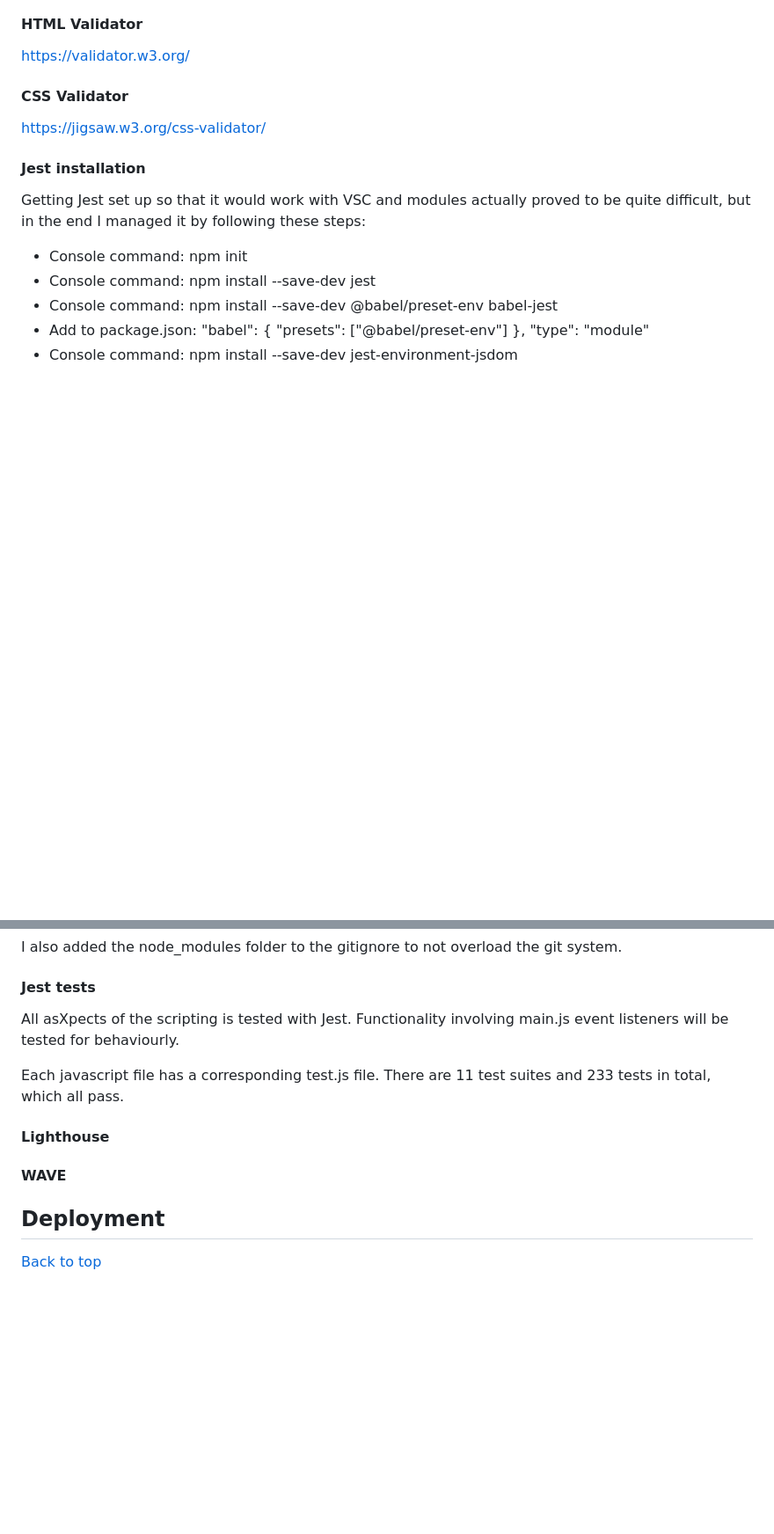
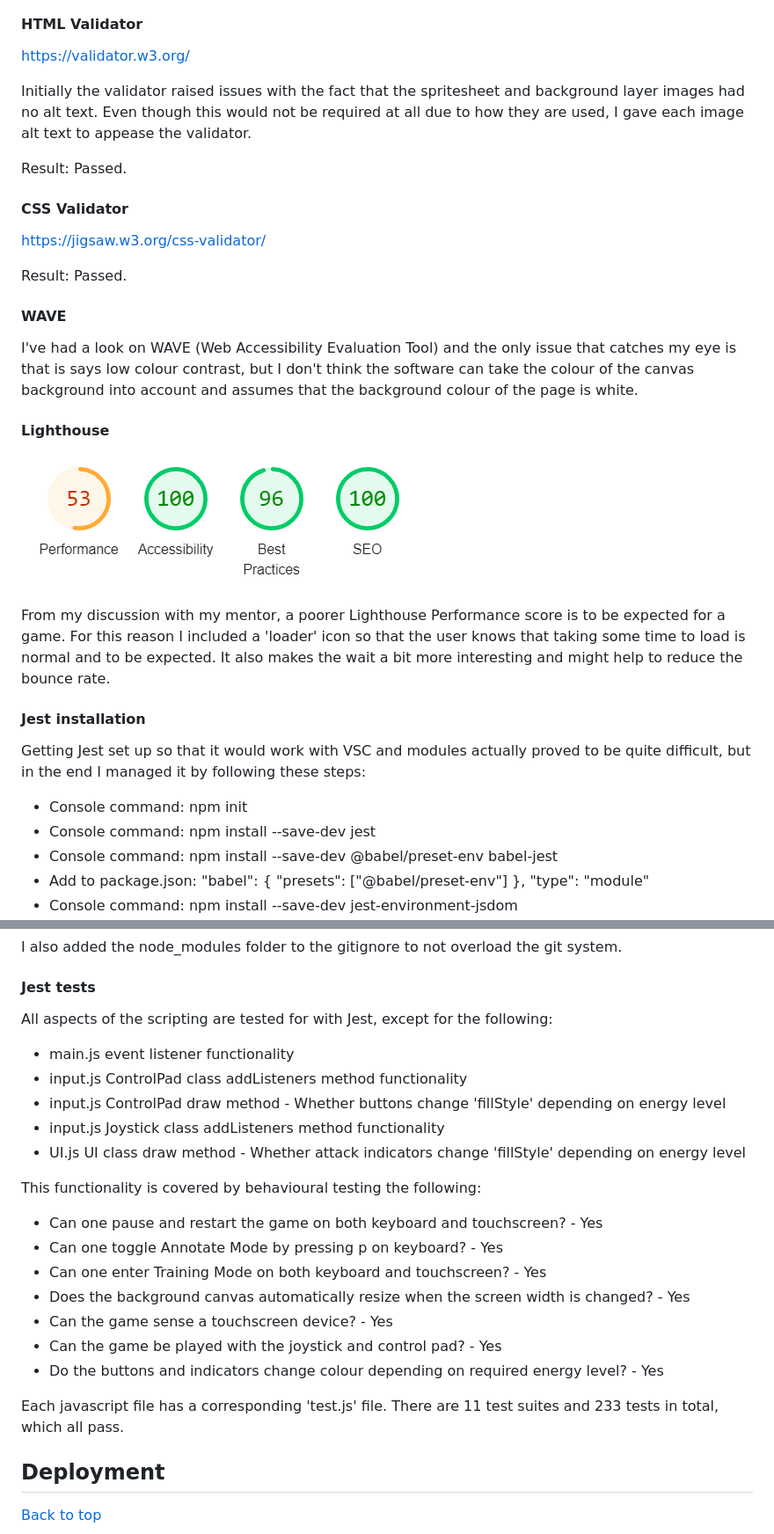
Before and after one commit to LlewBach/ci-samurai, a Markdown page: README.md, 2 parts joined by grey strips. Shown: that part at 88% size. Drawn GitHub-style; pictures changed too: assets/captures/capture-16.PNG (added); blank space fills up the shorter version.

```diff
--- a/README.md
+++ b/README.md
@@ -419,9 +417,25 @@ Chrome: Pass. Edge: Pass. Firefox: Pass.
 
 https://validator.w3.org/
 
+Initially the validator raised issues with the fact that the spritesheet and background layer images had no alt text. Even though this would not be required at all due to how they are used, I gave each image alt text to appease the validator.
+
+Result: Passed.
+
 #### CSS Validator
 
 https://jigsaw.w3.org/css-validator/
+
+Result: Passed.
+
+#### WAVE
+
+I've had a look on WAVE (Web Accessibility Evaluation Tool) and the only issue that catches my eye is that is says low colour contrast, but I don't think the software can take the colour of the canvas background into account and assumes that the background colour of the page is white.
+
+#### Lighthouse
+
+![Lighthouse capture](assets/captures/capture-16.PNG)
+
+From my discussion with my mentor, a poorer Lighthouse Performance score is to be expected for a game. For this reason I included a 'loader' icon so that the user knows that taking some time to load is normal and to be expected. It also makes the wait a bit more interesting and might help to reduce the bounce rate.
 
 #### Jest installation
 
@@ -445,15 +459,23 @@ I also added the node_modules folder to the gitignore to not overload the git sy
 
 #### Jest tests
 
-All asXpects of the scripting is tested with Jest. Functionality involving main.js event listeners will be tested for behaviourly.
+All aspects of the scripting are tested for with Jest, except for the following:
+- main.js event listener functionality
+- input.js ControlPad class addListeners method functionality
+- input.js ControlPad draw method - Whether buttons change 'fillStyle' depending on energy level
+- input.js Joystick class addListeners method functionality
+- UI.js UI class draw method - Whether attack indicators change 'fillStyle' depending on energy level
 
-Each javascript file has a corresponding test.js file. There are 11 test suites and 233 tests in total, which all pass.
+This functionality is covered by behavioural testing the following:
+- Can one pause and restart the game on both keyboard and touchscreen? - Yes
+- Can one toggle Annotate Mode by pressing p on keyboard? - Yes
+- Can one enter Training Mode on both keyboard and touchscreen? - Yes
+- Does the background canvas automatically resize when the screen width is changed? - Yes
+- Can the game sense a touchscreen device? - Yes
+- Can the game be played with the joystick and control pad? - Yes
+- Do the buttons and indicators change colour depending on required energy level? - Yes
 
-#### Lighthouse
-
-#### WAVE
-
-
+Each javascript file has a corresponding 'test.js' file. There are 11 test suites and 233 tests in total, which all pass.
 
 ## Deployment
 
```
Also changed, not shown: other parts of README.md (+0 -2 lines), 2 other files.
